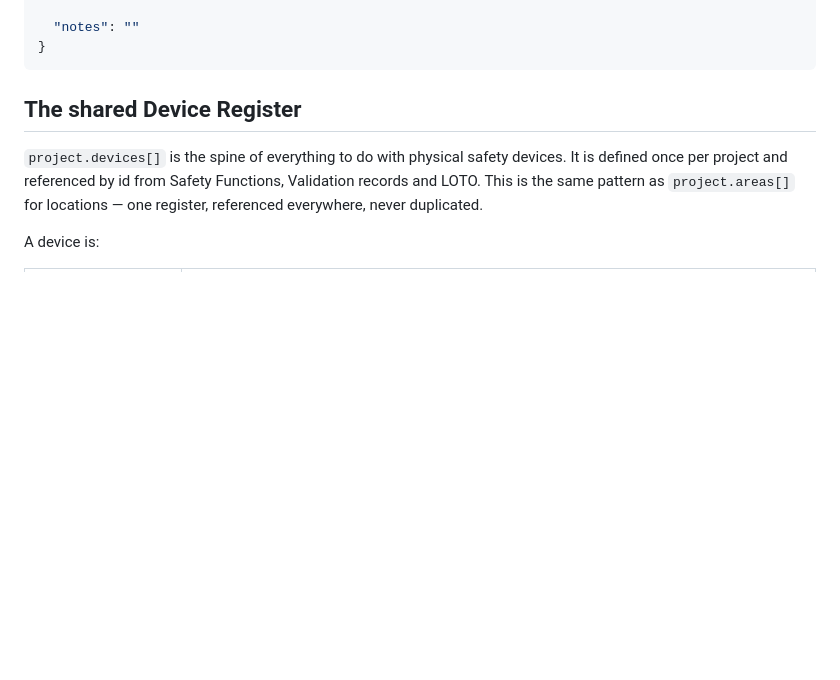
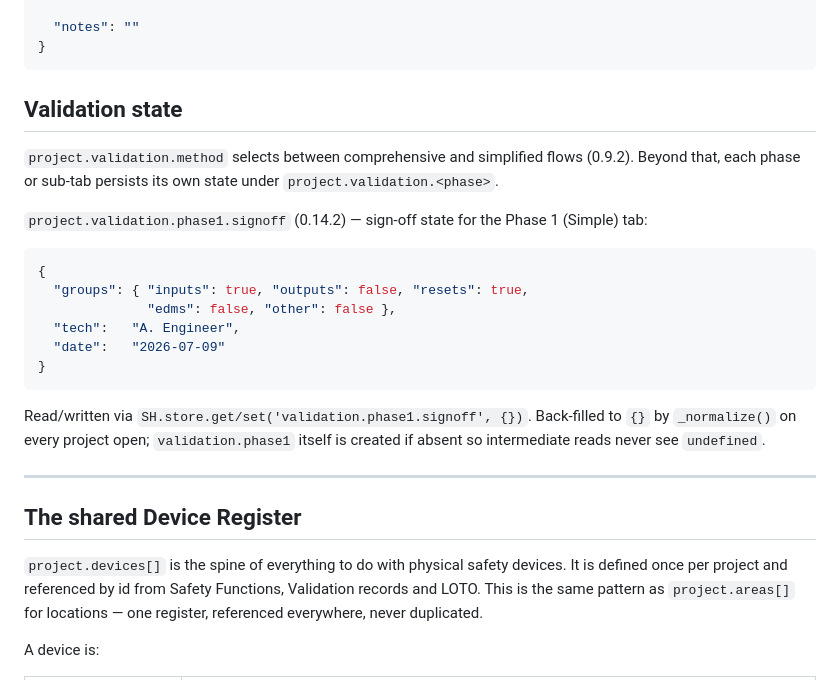
Before and after one commit to BROMAR-ENGINEERING/FS-WORKBENCH, a Markdown page: docs/DATA_MODEL.md, the part around one of its changes. GitHub-like rendering; blank space fills up the shorter version.

````diff
--- a/docs/DATA_MODEL.md
+++ b/docs/DATA_MODEL.md
@@ -228,6 +228,30 @@ by Access Point" table needs, so that table renders without opening every SF fil
   "notes": ""
 }
 ```
+
+## Validation state
+
+`project.validation.method` selects between comprehensive and simplified flows
+(0.9.2). Beyond that, each phase or sub-tab persists its own state under
+`project.validation.<phase>`.
+
+`project.validation.phase1.signoff` (0.14.2) — sign-off state for the Phase 1
+(Simple) tab:
+
+```jsonc
+{
+  "groups": { "inputs": true, "outputs": false, "resets": true,
+              "edms": false, "other": false },
+  "tech":   "A. Engineer",
+  "date":   "2026-07-09"
+}
+```
+
+Read/written via `SH.store.get/set('validation.phase1.signoff', {})`. Back-filled
+to `{}` by `_normalize()` on every project open; `validation.phase1` itself is
+created if absent so intermediate reads never see `undefined`.
+
+---
 
 ## The shared Device Register
 
````
Also changed, not shown: other parts of docs/DATA_MODEL.md (+1 -1 lines).
